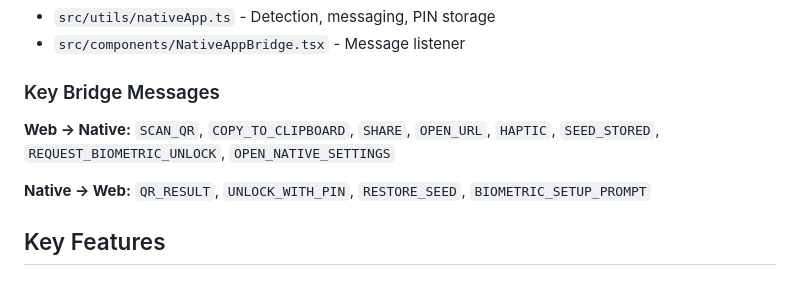
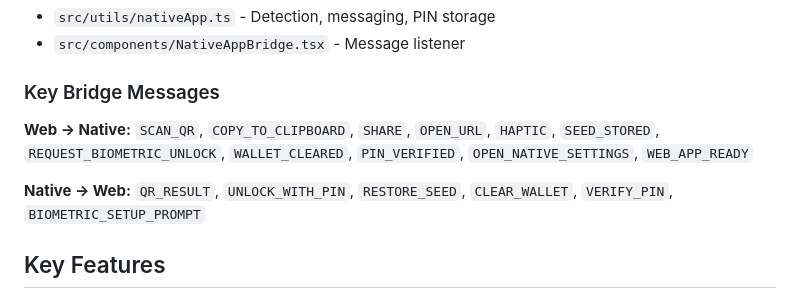
Before and after one commit to DigitalGuards/zondwebwallet-frontend, a Markdown page: CLAUDE.md, the part around the change. Rendered like a GitHub page.

Commit message:
Update CLAUDE.md with new bridge message types

```diff
--- a/CLAUDE.md
+++ b/CLAUDE.md
@@ -93,9 +93,9 @@ The web wallet detects when running inside the native app via User-Agent contain
 - `src/components/NativeAppBridge.tsx` - Message listener
 
 ### Key Bridge Messages
-**Web → Native:** `SCAN_QR`, `COPY_TO_CLIPBOARD`, `SHARE`, `OPEN_URL`, `HAPTIC`, `SEED_STORED`, `REQUEST_BIOMETRIC_UNLOCK`, `OPEN_NATIVE_SETTINGS`
+**Web → Native:** `SCAN_QR`, `COPY_TO_CLIPBOARD`, `SHARE`, `OPEN_URL`, `HAPTIC`, `SEED_STORED`, `REQUEST_BIOMETRIC_UNLOCK`, `WALLET_CLEARED`, `PIN_VERIFIED`, `OPEN_NATIVE_SETTINGS`, `WEB_APP_READY`
 
-**Native → Web:** `QR_RESULT`, `UNLOCK_WITH_PIN`, `RESTORE_SEED`, `BIOMETRIC_SETUP_PROMPT`
+**Native → Web:** `QR_RESULT`, `UNLOCK_WITH_PIN`, `RESTORE_SEED`, `CLEAR_WALLET`, `VERIFY_PIN`, `BIOMETRIC_SETUP_PROMPT`
 
 ## Key Features
 
```
